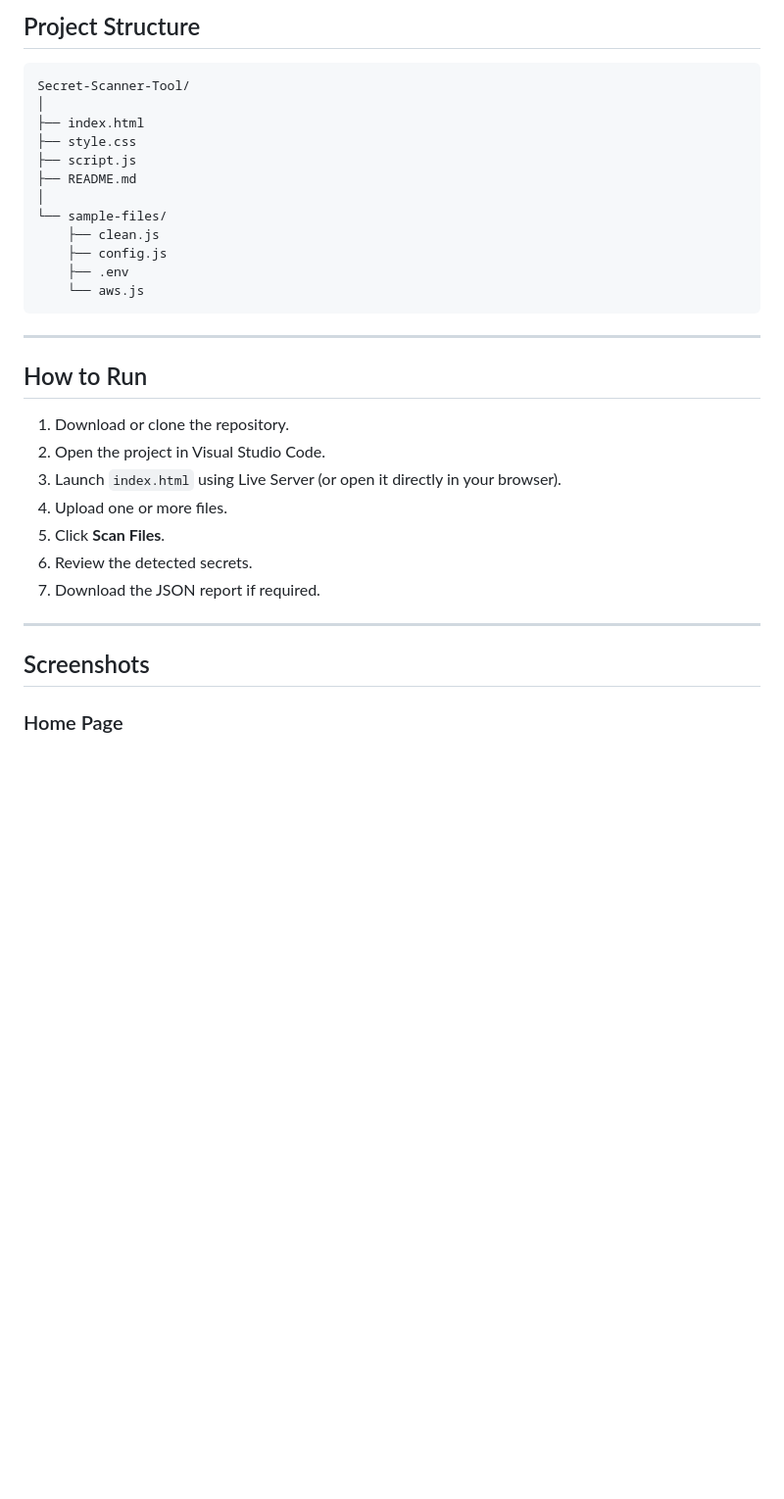
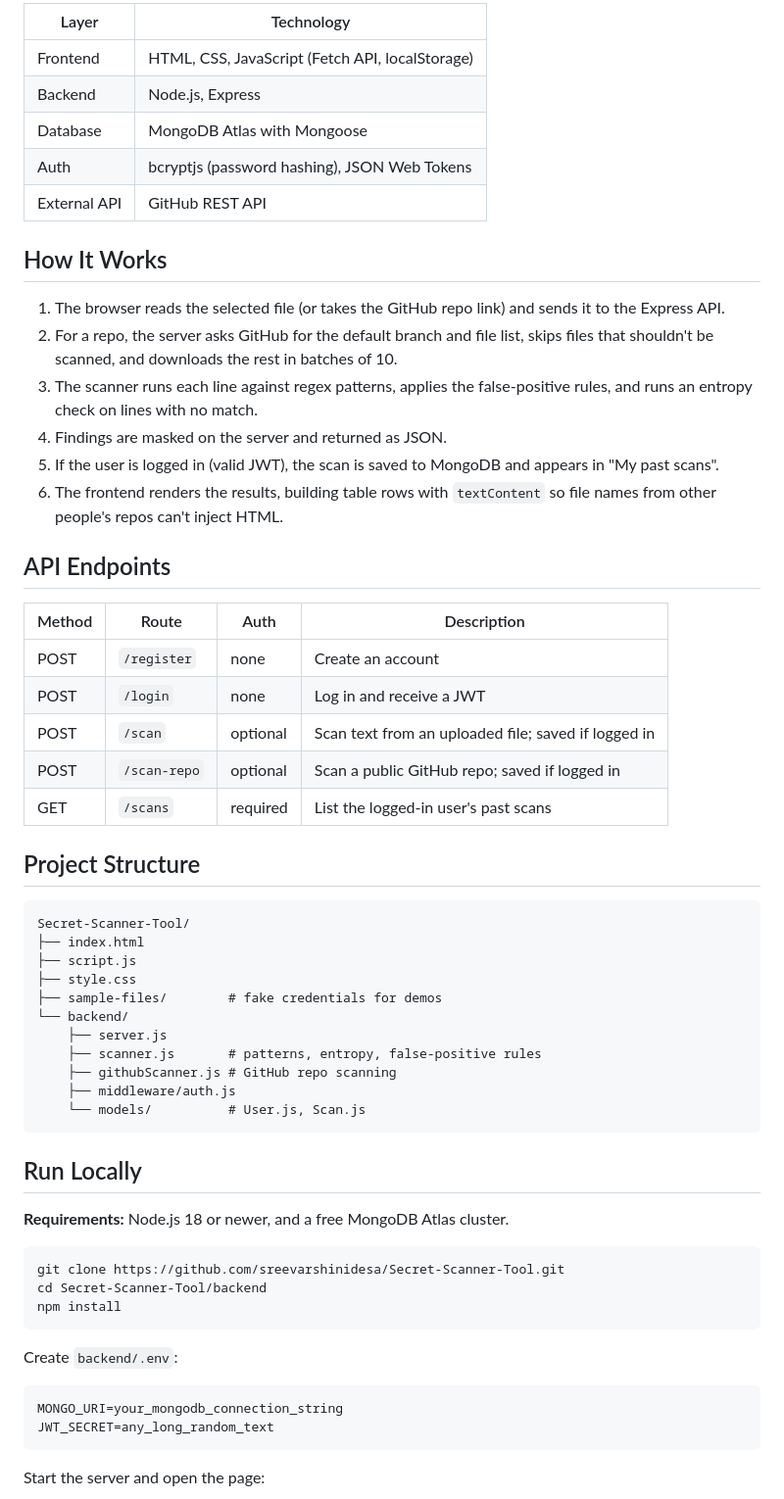
Before and after one commit to sreevarshinidesa/Secret-Scanner-Tool, a Markdown page: README.md, the part around the change printed below. Shown: that part at 98% size. GitHub-like rendering; blank space fills up the shorter version.

````diff
--- a/README.md
+++ b/README.md
@@ -31,36 +34,63 @@ A web-based security tool that scans uploaded files to detect accidentally expos
 
-##  Project Structure
+| Layer | Technology |
+|---|---|
+| Frontend | HTML, CSS, JavaScript (Fetch API, localStorage) |
+| Backend | Node.js, Express |
+| Database | MongoDB Atlas with Mongoose |
+| Auth | bcryptjs (password hashing), JSON Web Tokens |
+| External API | GitHub REST API |
+
+## How It Works
+
+1. The browser reads the selected file (or takes the GitHub repo link) and sends it to the Express API.
+2. For a repo, the server asks GitHub for the default branch and file list, skips files that shouldn't be scanned, and downloads the rest in batches of 10.
+3. The scanner runs each line against regex patterns, applies the false-positive rules, and runs an entropy check on lines with no match.
+4. Findings are masked on the server and returned as JSON.
+5. If the user is logged in (valid JWT), the scan is saved to MongoDB and appears in "My past scans".
+6. The frontend renders the results, building table rows with `textContent` so file names from other people's repos can't inject HTML.
+
+## API Endpoints
+
+| Method | Route | Auth | Description |
+|---|---|---|---|
+| POST | `/register` | none | Create an account |
+| POST | `/login` | none | Log in and receive a JWT |
+| POST | `/scan` | optional | Scan text from an uploaded file; saved if logged in |
+| POST | `/scan-repo` | optional | Scan a public GitHub repo; saved if logged in |
+| GET | `/scans` | required | List the logged-in user's past scans |
+
+## Project Structure
 
 ```
 Secret-Scanner-Tool/
-│
 ├── index.html
+├── script.js
 ├── style.css
-├── script.js
-├── README.md
-│
-└── sample-files/
-    ├── clean.js
-    ├── config.js
-    ├── .env
-    └── aws.js
+├── sample-files/        # fake credentials for demos
+└── backend/
+    ├── server.js
+    ├── scanner.js       # patterns, entropy, false-positive rules
+    ├── githubScanner.js # GitHub repo scanning
+    ├── middleware/auth.js
+    └── models/          # User.js, Scan.js
 ```
 
----
+## Run Locally
 
-##  How to Run
+**Requirements:** Node.js 18 or newer, and a free MongoDB Atlas cluster.
 
-1. Download or clone the repository.
-2. Open the project in Visual Studio Code.
-3. Launch `index.html` using Live Server (or open it directly in your browser).
-4. Upload one or more files.
-5. Click **Scan Files**.
-6. Review the detected secrets.
-7. Download the JSON report if required.
+```bash
+git clone https://github.com/sreevarshinidesa/Secret-Scanner-Tool.git
+cd Secret-Scanner-Tool/backend
+npm install
+```
 
----
+Create `backend/.env`:
 
-##  Screenshots
+```
+MONGO_URI=your_mongodb_connection_string
+JWT_SECRET=any_long_random_text
+```
 
-### Home Page
+Start the server and open the page:
 
````
Also changed, not shown: other parts of README.md (+59 -27 lines), screenshots/history.png (added), screenshots/repo-scan.png (added).
